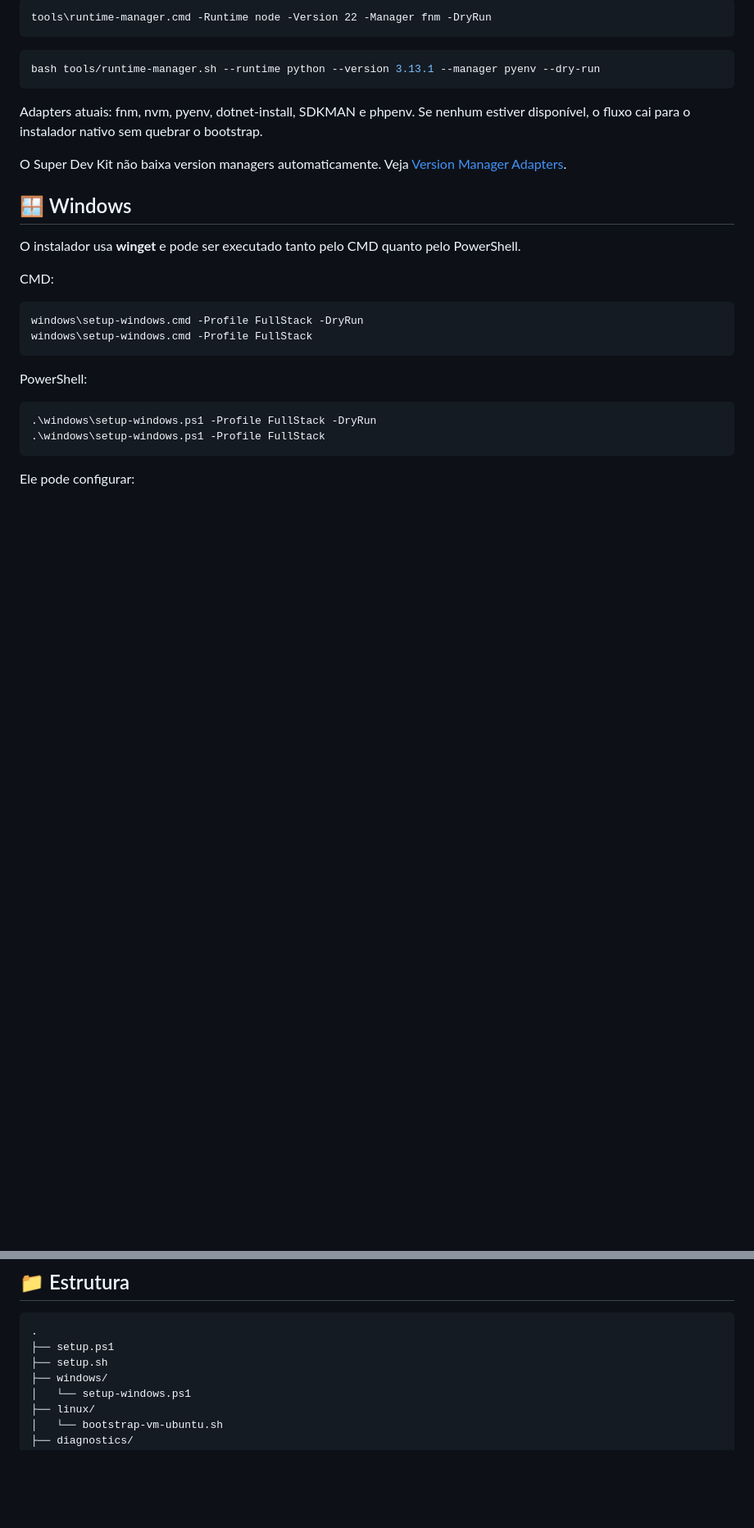
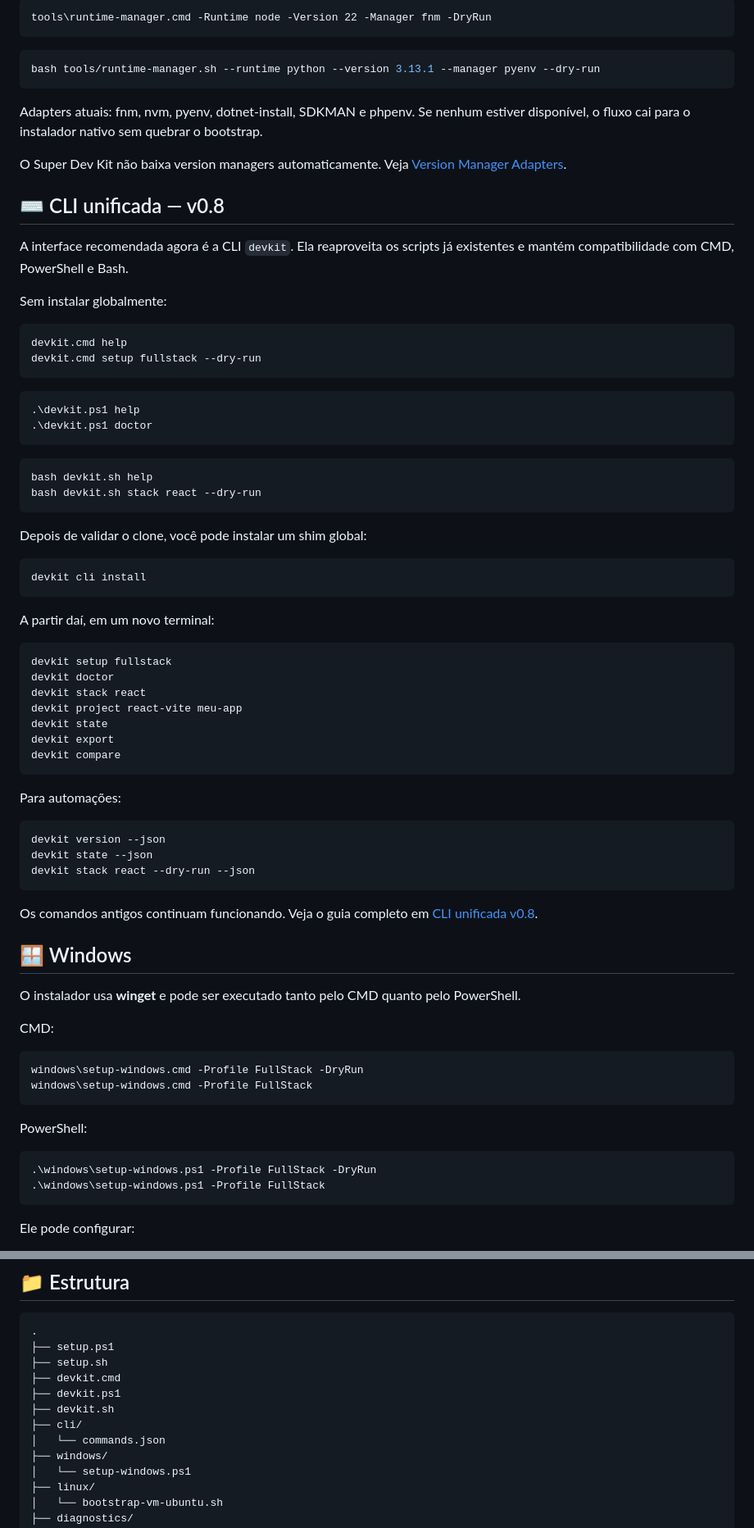
Before and after one commit to Ricar66/dev-environment-bootstrap, a Markdown page: README.md, 2 parts joined by grey strips. Shown at 82% size. Drawn GitHub-style; blank space fills up the shorter version.

Commit message:
docs: apresenta CLI unificada v0.8

````diff
--- a/README.md
+++ b/README.md
@@ -250,6 +264,55 @@ Adapters atuais: fnm, nvm, pyenv, dotnet-install, SDKMAN e phpenv. Se nenhum est
 
 O Super Dev Kit não baixa version managers automaticamente. Veja [Version Manager Adapters](docs/VERSION-MANAGERS.md).
 
+## ⌨️ CLI unificada — v0.8
+
+A interface recomendada agora é a CLI `devkit`. Ela reaproveita os scripts já existentes e mantém compatibilidade com CMD, PowerShell e Bash.
+
+Sem instalar globalmente:
+
+```cmd
+devkit.cmd help
+devkit.cmd setup fullstack --dry-run
+```
+
+```powershell
+.\devkit.ps1 help
+.\devkit.ps1 doctor
+```
+
+```bash
+bash devkit.sh help
+bash devkit.sh stack react --dry-run
+```
+
+Depois de validar o clone, você pode instalar um shim global:
+
+```text
+devkit cli install
+```
+
+A partir daí, em um novo terminal:
+
+```text
+devkit setup fullstack
+devkit doctor
+devkit stack react
+devkit project react-vite meu-app
+devkit state
+devkit export
+devkit compare
+```
+
+Para automações:
+
+```text
+devkit version --json
+devkit state --json
+devkit stack react --dry-run --json
+```
+
+Os comandos antigos continuam funcionando. Veja o guia completo em [CLI unificada v0.8](docs/CLI.md).
+
 ## 🪟 Windows
 
 O instalador usa **winget** e pode ser executado tanto pelo CMD quanto pelo PowerShell.
@@ -439,6 +502,11 @@ Veja [examples/README.md](examples/README.md).
 .
 ├── setup.ps1
 ├── setup.sh
+├── devkit.cmd
+├── devkit.ps1
+├── devkit.sh
+├── cli/
+│   └── commands.json
 ├── windows/
 │   └── setup-windows.ps1
 ├── linux/
````
Also changed, not shown: other parts of README.md (+15 -0 lines).
